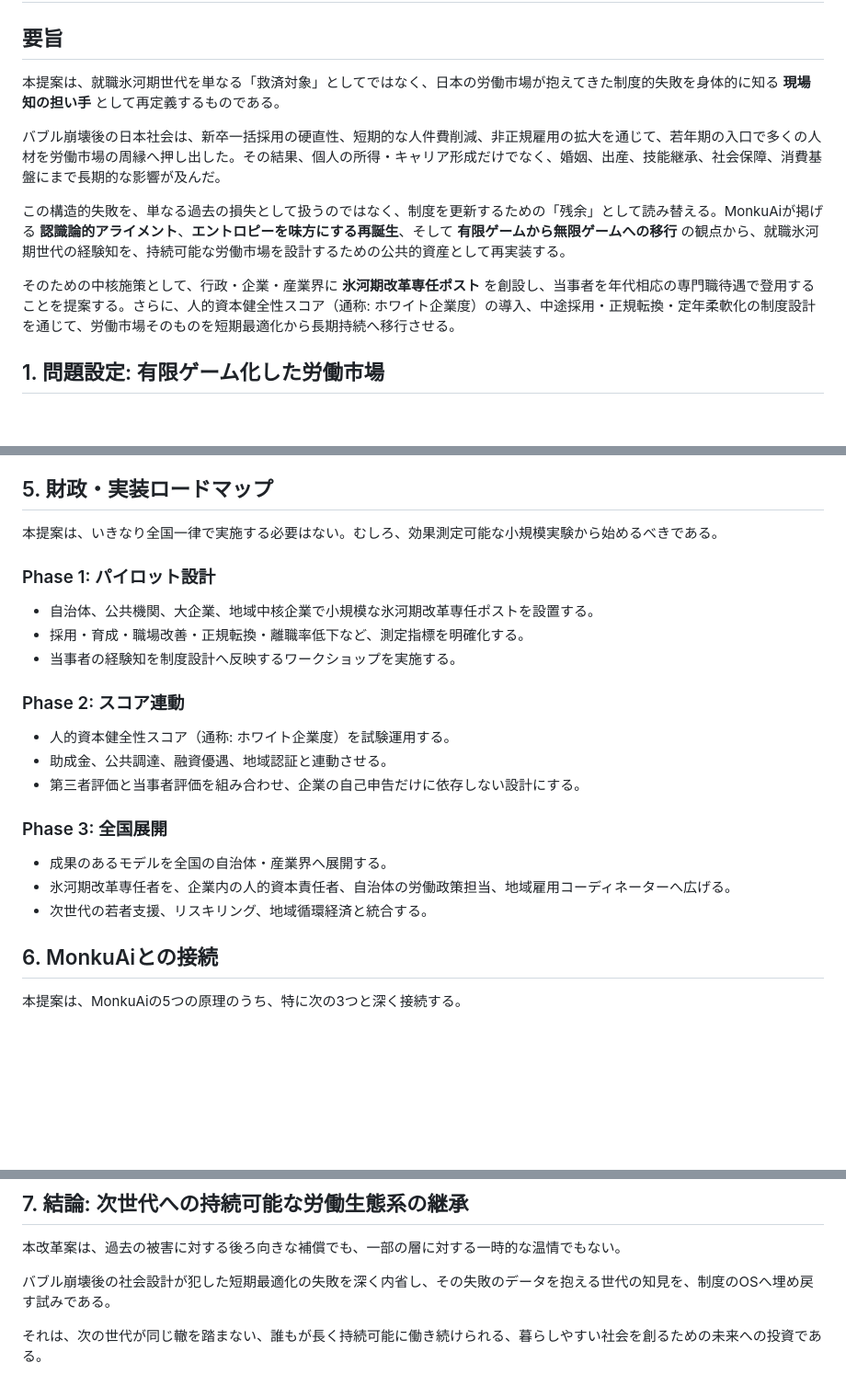
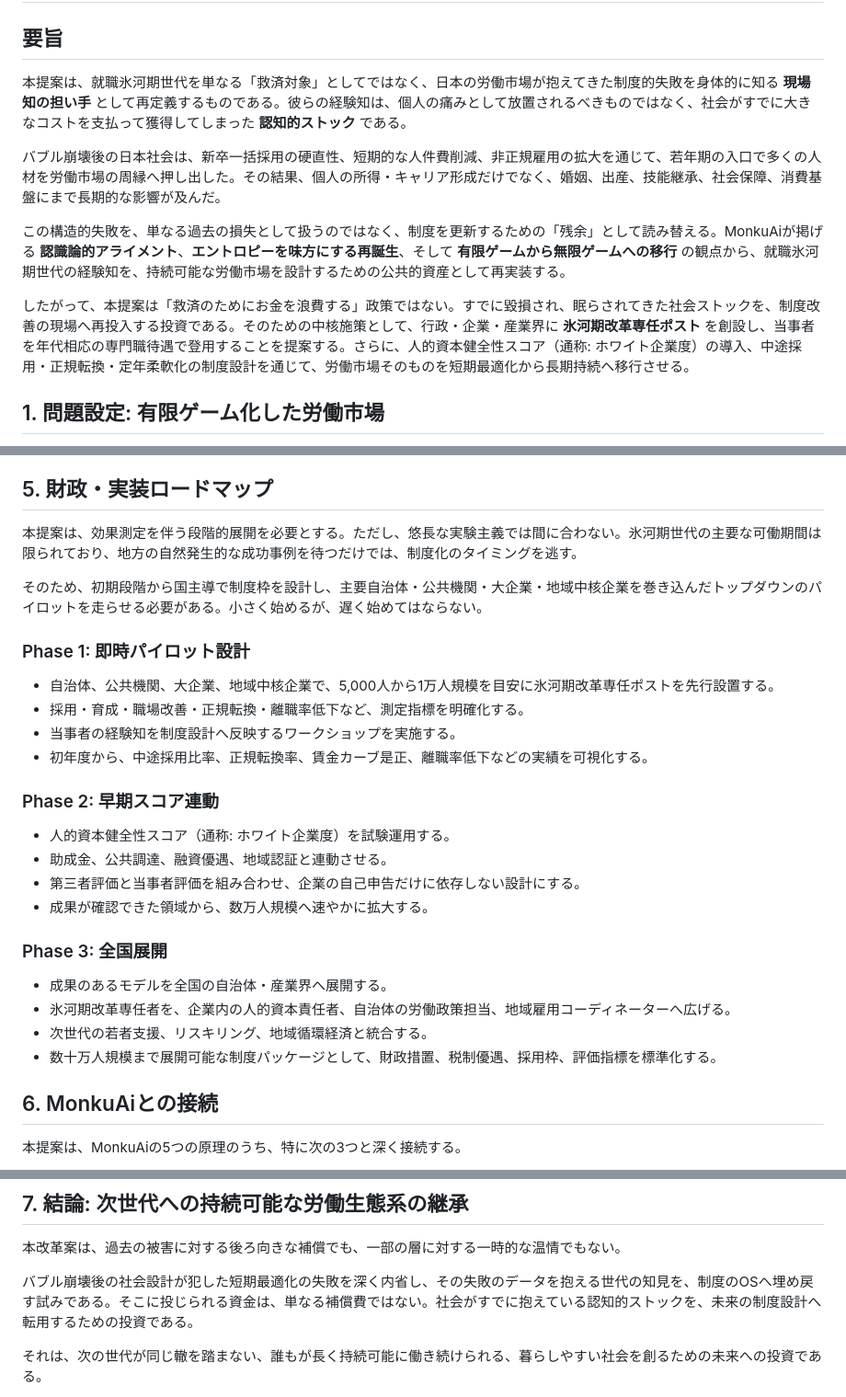
Before and after one commit to kentaroid-bot/Monku_Ai, a Markdown page: monku_iceage_infinite_game.md, 3 parts joined by grey strips. Shown at 92% size. Rendered like a GitHub page; blank space fills up the shorter version.

Commit message:
Emphasize ice age generation knowledge as social stock

```diff
--- a/monku_iceage_infinite_game.md
+++ b/monku_iceage_infinite_game.md
@@ -4,13 +4,13 @@
 
 ## 要旨
 
-本提案は、就職氷河期世代を単なる「救済対象」としてではなく、日本の労働市場が抱えてきた制度的失敗を身体的に知る **現場知の担い手** として再定義するものである。
+本提案は、就職氷河期世代を単なる「救済対象」としてではなく、日本の労働市場が抱えてきた制度的失敗を身体的に知る **現場知の担い手** として再定義するものである。彼らの経験知は、個人の痛みとして放置されるべきものではなく、社会がすでに大きなコストを支払って獲得してしまった **認知的ストック** である。
 
 バブル崩壊後の日本社会は、新卒一括採用の硬直性、短期的な人件費削減、非正規雇用の拡大を通じて、若年期の入口で多くの人材を労働市場の周縁へ押し出した。その結果、個人の所得・キャリア形成だけでなく、婚姻、出産、技能継承、社会保障、消費基盤にまで長期的な影響が及んだ。
 
 この構造的失敗を、単なる過去の損失として扱うのではなく、制度を更新するための「残余」として読み替える。MonkuAiが掲げる **認識論的アライメント**、**エントロピーを味方にする再誕生**、そして **有限ゲームから無限ゲームへの移行** の観点から、就職氷河期世代の経験知を、持続可能な労働市場を設計するための公共的資産として再実装する。
 
-そのための中核施策として、行政・企業・産業界に **氷河期改革専任ポスト** を創設し、当事者を年代相応の専門職待遇で登用することを提案する。さらに、人的資本健全性スコア（通称: ホワイト企業度）の導入、中途採用・正規転換・定年柔軟化の制度設計を通じて、労働市場そのものを短期最適化から長期持続へ移行させる。
+したがって、本提案は「救済のためにお金を浪費する」政策ではない。すでに毀損され、眠らされてきた社会ストックを、制度改善の現場へ再投入する投資である。そのための中核施策として、行政・企業・産業界に **氷河期改革専任ポスト** を創設し、当事者を年代相応の専門職待遇で登用することを提案する。さらに、人的資本健全性スコア（通称: ホワイト企業度）の導入、中途採用・正規転換・定年柔軟化の制度設計を通じて、労働市場そのものを短期最適化から長期持続へ移行させる。
 
 ## 1. 問題設定: 有限ゲーム化した労働市場
 
@@ -111,25 +117,30 @@ MonkuAiの重要原則の一つに **エントロピーを味方にする再誕
 
 ## 5. 財政・実装ロードマップ
 
-本提案は、いきなり全国一律で実施する必要はない。むしろ、効果測定可能な小規模実験から始めるべきである。
+本提案は、効果測定を伴う段階的展開を必要とする。ただし、悠長な実験主義では間に合わない。氷河期世代の主要な可働期間は限られており、地方の自然発生的な成功事例を待つだけでは、制度化のタイミングを逃す。
 
-### Phase 1: パイロット設計
+そのため、初期段階から国主導で制度枠を設計し、主要自治体・公共機関・大企業・地域中核企業を巻き込んだトップダウンのパイロットを走らせる必要がある。小さく始めるが、遅く始めてはならない。
 
-- 自治体、公共機関、大企業、地域中核企業で小規模な氷河期改革専任ポストを設置する。
+### Phase 1: 即時パイロット設計
+
+- 自治体、公共機関、大企業、地域中核企業で、5,000人から1万人規模を目安に氷河期改革専任ポストを先行設置する。
 - 採用・育成・職場改善・正規転換・離職率低下など、測定指標を明確化する。
 - 当事者の経験知を制度設計へ反映するワークショップを実施する。
+- 初年度から、中途採用比率、正規転換率、賃金カーブ是正、離職率低下などの実績を可視化する。
 
-### Phase 2: スコア連動
+### Phase 2: 早期スコア連動
 
 - 人的資本健全性スコア（通称: ホワイト企業度）を試験運用する。
 - 助成金、公共調達、融資優遇、地域認証と連動させる。
 - 第三者評価と当事者評価を組み合わせ、企業の自己申告だけに依存しない設計にする。
+- 成果が確認できた領域から、数万人規模へ速やかに拡大する。
 
 ### Phase 3: 全国展開
 
 - 成果のあるモデルを全国の自治体・産業界へ展開する。
 - 氷河期改革専任者を、企業内の人的資本責任者、自治体の労働政策担当、地域雇用コーディネーターへ広げる。
 - 次世代の若者支援、リスキリング、地域循環経済と統合する。
+- 数十万人規模まで展開可能な制度パッケージとして、財政措置、税制優遇、採用枠、評価指標を標準化する。
 
 ## 6. MonkuAiとの接続
 
@@ -147,7 +158,7 @@ MonkuAiの重要原則の一つに **エントロピーを味方にする再誕
 
 本改革案は、過去の被害に対する後ろ向きな補償でも、一部の層に対する一時的な温情でもない。
 
-バブル崩壊後の社会設計が犯した短期最適化の失敗を深く内省し、その失敗のデータを抱える世代の知見を、制度のOSへ埋め戻す試みである。
+バブル崩壊後の社会設計が犯した短期最適化の失敗を深く内省し、その失敗のデータを抱える世代の知見を、制度のOSへ埋め戻す試みである。そこに投じられる資金は、単なる補償費ではない。社会がすでに抱えている認知的ストックを、未来の制度設計へ転用するための投資である。
 
 それは、次の世代が同じ轍を踏まない、誰もが長く持続可能に働き続けられる、暮らしやすい社会を創るための未来への投資である。
 
```
Also changed, not shown: other parts of monku_iceage_infinite_game.md (+6 -0 lines).
